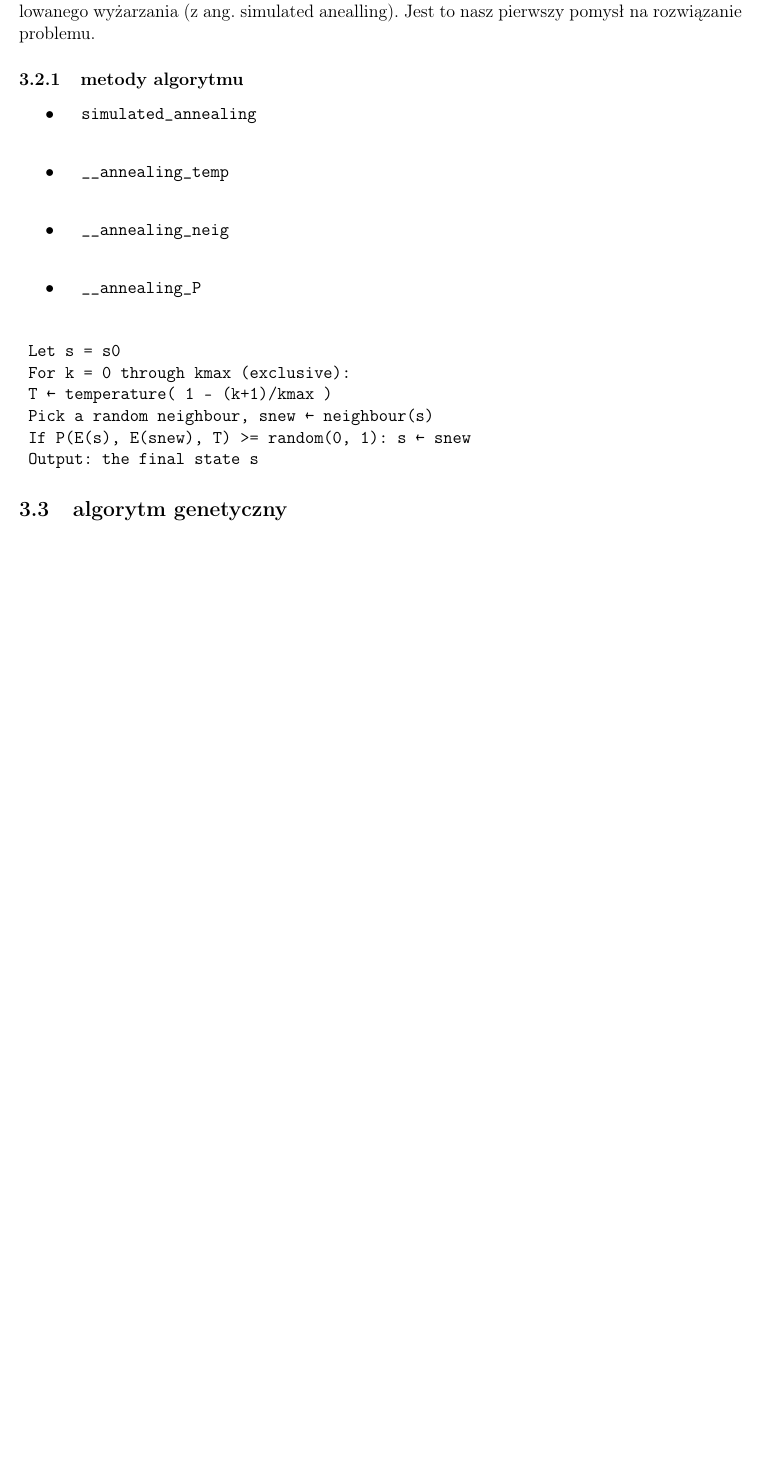
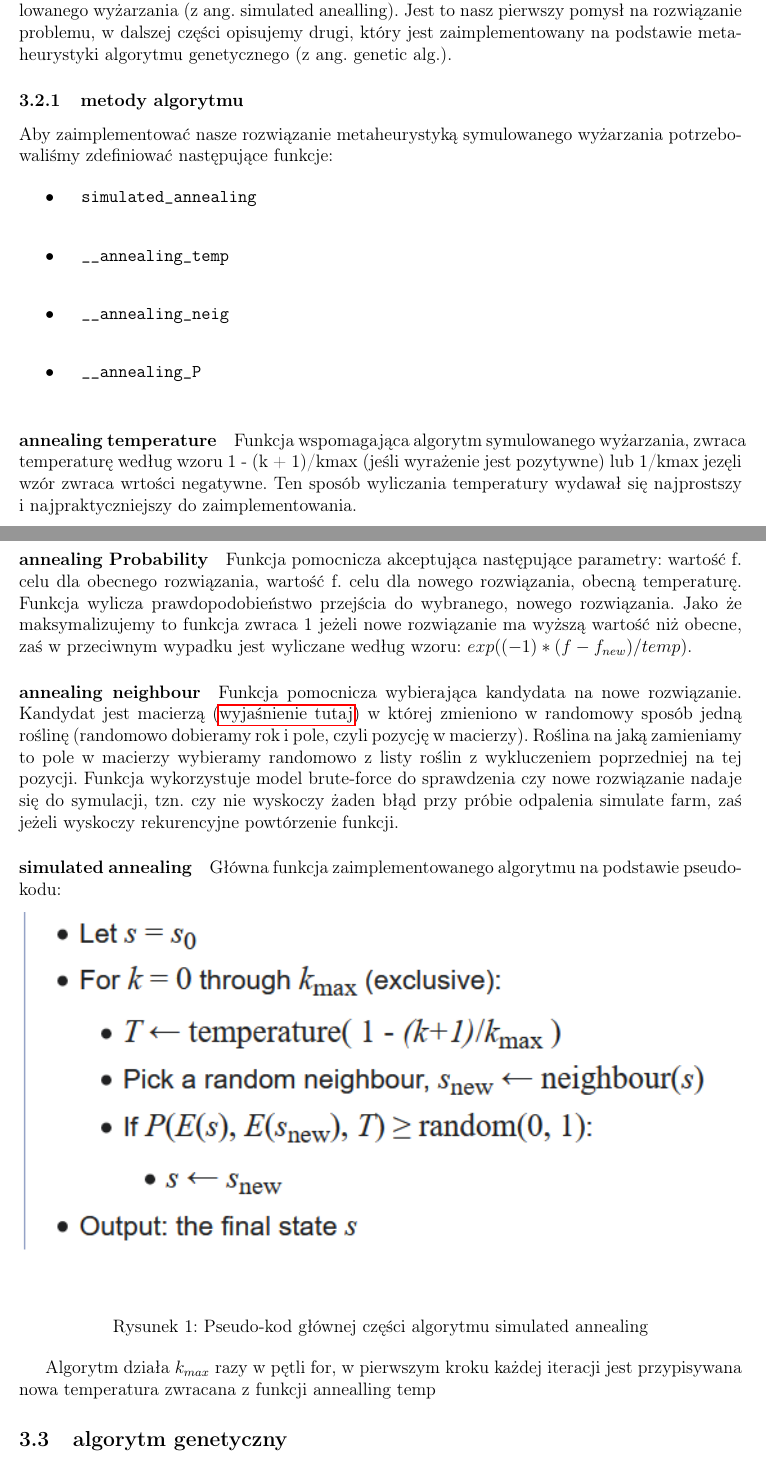
Before and after one commit to LIIERO/ProjektBO2, a LaTeX document (dokumentacja/prezentacja.tex): part of page 3 of 3 before the commit and two parts of pages 3 and 4 of 5 after it, the two joined at a grey line, cut so that both start at the same text, the shorter picture padded with empty space. Compiled offline with pdfLaTeX.

Commit message:
dokumentacja sa

```diff
--- a/dokumentacja/prezentacja.tex
+++ b/dokumentacja/prezentacja.tex
@@ -114,8 +117,10 @@ Funkcja celu matematycznie jest zapisana w formie podwójnej sumy,
 
 \subsection{symulowane wyżarzanie}
-Nasz problem, na podstawie sugestii pani Profesor postanowiliśmy rozwiązać algorytmem symulowanego wyżarzania (z ang. simulated anealling). Jest to nasz pierwszy pomysł na rozwiązanie problemu.
+Nasz problem, na podstawie sugestii pani Profesor postanowiliśmy rozwiązać algorytmem symulowanego wyżarzania (z ang. simulated anealling). Jest to nasz pierwszy pomysł na rozwiązanie problemu, w dalszej części opisujemy drugi, który jest zaimplementowany na podstawie metaheurystyki algorytmu genetycznego (z ang. genetic alg.).
 
 \subsubsection{metody algorytmu}
+Aby zaimplementować nasze rozwiązanie metaheurystyką symulowanego wyżarzania potrzebowaliśmy zdefiniować następujące funkcje:
+
 \begin{itemize}
 	\item \begin{verbatim}
 		simulated_annealing
@@ -135,14 +140,31 @@ Nasz problem, na podstawie sugestii pani Profesor postanowiliśmy rozwiązać al
 
 \end{itemize}
 
-\begin{verbatim}
-	Let s = s0
-	For k = 0 through kmax (exclusive):
-	T ← temperature( 1 - (k+1)/kmax )
-	Pick a random neighbour, snew ← neighbour(s)
-	If P(E(s), E(snew), T) >= random(0, 1): s ← snew
-	Output: the final state s
-\end{verbatim}
+\paragraph{annealing temperature}
+Funkcja wspomagająca algorytm symulowanego wyżarzania, zwraca temperaturę według wzoru 1 - (k + 1)/kmax (jeśli wyrażenie jest pozytywne) lub 1/kmax jezęli wzór zwraca wrtości negatywne.
+Ten sposób wyliczania temperatury wydawał się najprostszy i najpraktyczniejszy do zaimplementowania.
+
+\paragraph{annealing Probability}
+Funkcja pomocnicza akceptująca następujące parametry: wartość f. celu dla obecnego rozwiązania, wartość f. celu dla nowego rozwiązania, obecną temperaturę. Funkcja wylicza prawdopodobieństwo przejścia do wybranego, nowego rozwiązania.
+Jako że maksymalizujemy to funkcja zwraca 1 jeżeli nowe rozwiązanie ma wyższą wartość niż obecne, zaś w przeciwnym wypadku jest wyliczane według wzoru: $ exp( (-1)* (f - f_{new}) / temp ) $.
+
+\paragraph{annealing neighbour}
+Funkcja pomocnicza wybierająca kandydata na nowe rozwiązanie. Kandydat jest macierzą (\hyperref[postac_rozw]{wyjaśnienie tutaj}) w której zmieniono w randomowy sposób jedną roślinę (randomowo dobieramy rok i pole, czyli pozycję w macierzy). Roślina na jaką zamieniamy to pole w macierzy wybieramy randomowo z listy roślin z wykluczeniem poprzedniej na tej pozycji.
+Funkcja wykorzystuje model brute-force do sprawdzenia czy nowe rozwiązanie nadaje się do symulacji, tzn. czy nie wyskoczy żaden błąd przy próbie odpalenia simulate farm, zaś jeżeli wyskoczy rekurencyjne powtórzenie funkcji.
+
+\paragraph{simulated annealing}
+Główna funkcja zaimplementowanego algorytmu na podstawie pseudo-kodu:
+
+\begin{figure}[H]
+	\centering
+	\includegraphics[width=1\linewidth]{screens/pseudocode}
+	\caption{Pseudo-kod głównej części algorytmu simulated annealing}
+	\label{fig:pseudocode}
+\end{figure}
+
+
+Algorytm działa $ k_{max} $ razy w pętli for,
+w pierwszym kroku każdej iteracji jest przypisywana nowa temperatura zwracana z funkcji annealling temp
 
 
 \subsection{algorytm genetyczny}
```
Also changed, not shown: dokumentacja/prezentacja.pdf, dokumentacja/prezentacja.tex (16 more changed lines), 1 other file.
